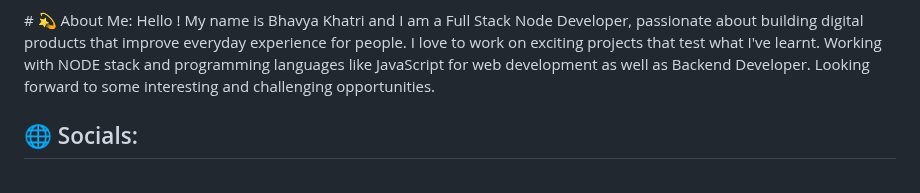
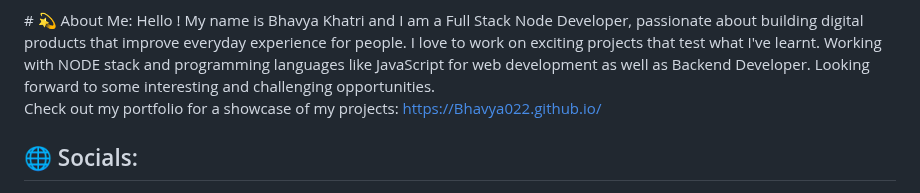
Before and after one commit to Bhavya022/Bhavya022, a Markdown page: README.md, the part around one of its changes. Rendered like a GitHub page.

```diff
--- a/README.md
+++ b/README.md
@@ -4,5 +4,5 @@
 # 💫 About Me:
 Hello ! My name is Bhavya Khatri and I am a Full Stack Node Developer, passionate about building digital products that improve everyday experience for people. I love to work on exciting projects that test what I've learnt. Working with NODE stack and programming languages like JavaScript for web development as well as Backend Developer. Looking forward to some interesting and challenging opportunities.
 
-
+Check out my portfolio for a showcase of my projects: https://Bhavya022.github.io/
 ## 🌐 Socials:
```
Also changed, not shown: other parts of README.md (+1 -1 lines).
